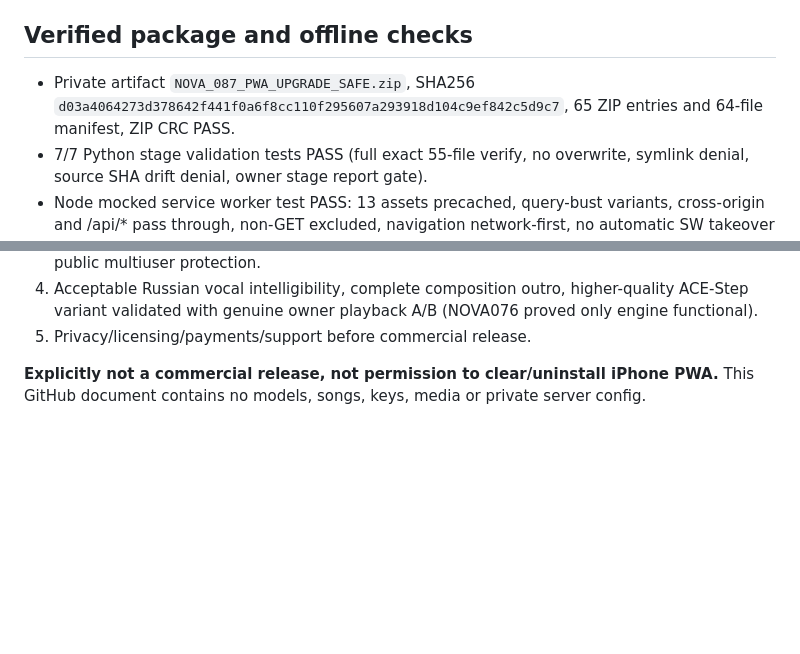
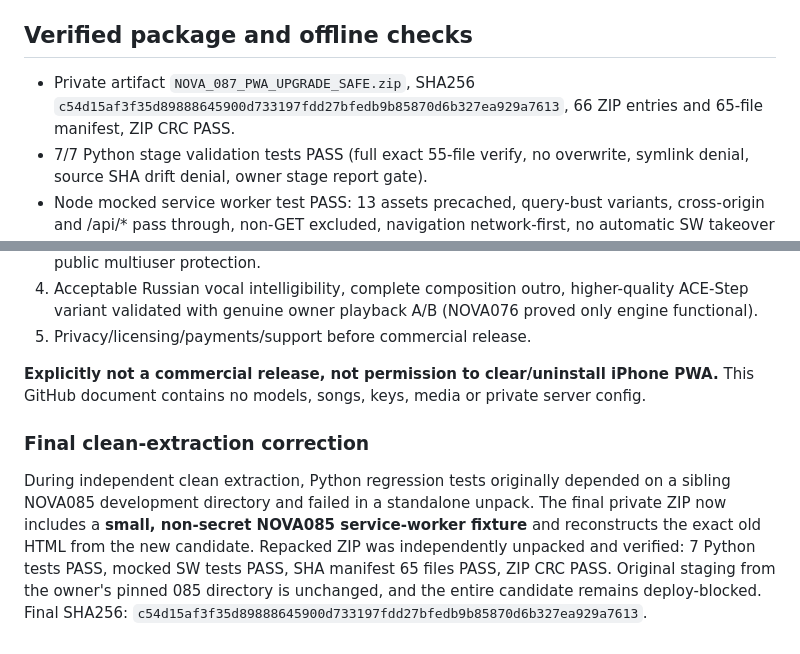
Before and after one commit to PROAiCRM/nova-music-studio, a Markdown page: docs/NOVA_087_SAFE_PWA_UPGRADE_CANDIDATE_GATE.md, 2 parts joined by grey strips. Drawn GitHub-style; blank space fills up the shorter version.

Commit message:
docs: finalize NOVA087 independent clean unpack QA, self-contained fixtures and package hash

```diff
--- a/docs/NOVA_087_SAFE_PWA_UPGRADE_CANDIDATE_GATE.md
+++ b/docs/NOVA_087_SAFE_PWA_UPGRADE_CANDIDATE_GATE.md
@@ -15,7 +15,7 @@
 - The live generator `8791`, Mac gateway `18804`, NOVA064, local music, installed PWA and published `main` remain unchanged. No UI redesign.
 
 ## Verified package and offline checks
-- Private artifact `NOVA_087_PWA_UPGRADE_SAFE.zip`, SHA256 `d03a4064273d378642f441f0a6f8cc110f295607a293918d104c9ef842c5d9c7`, 65 ZIP entries and 64-file manifest, ZIP CRC PASS.
+- Private artifact `NOVA_087_PWA_UPGRADE_SAFE.zip`, SHA256 `c54d15af3f35d89888645900d733197fdd27bfedb9b85870d6b327ea929a7613`, 66 ZIP entries and 65-file manifest, ZIP CRC PASS.
 - 7/7 Python stage validation tests PASS (full exact 55-file verify, no overwrite, symlink denial, source SHA drift denial, owner stage report gate).
 - Node mocked service worker test PASS: 13 assets precached, query-bust variants, cross-origin and /api/* pass through, non-GET excluded, navigation network-first, no automatic SW takeover or cache deletion.
 - JS syntax PASS for new SW, Bash syntax PASS, source pin diff exactly two files, simulated Mac owner-home staging PASS. **This is offline SW logic, NOT genuine iPhone/Safari SW migration E2E.**
@@ -35,3 +35,5 @@ Verifies exact 55-source-file hashes from existing Mac `~/AION_PROJECTS/NOVA_085
 5. Privacy/licensing/payments/support before commercial release.
 
 **Explicitly not a commercial release, not permission to clear/uninstall iPhone PWA.** This GitHub document contains no models, songs, keys, media or private server config.
+### Final clean-extraction correction
+During independent clean extraction, Python regression tests originally depended on a sibling NOVA085 development directory and failed in a standalone unpack. The final private ZIP now includes a **small, non-secret NOVA085 service-worker fixture** and reconstructs the exact old HTML from the new candidate. Repacked ZIP was independently unpacked and verified: 7 Python tests PASS, mocked SW tests PASS, SHA manifest 65 files PASS, ZIP CRC PASS. Original staging from the owner's pinned 085 directory is unchanged, and the entire candidate remains deploy-blocked. Final SHA256: `c54d15af3f35d89888645900d733197fdd27bfedb9b85870d6b327ea929a7613`.
```
